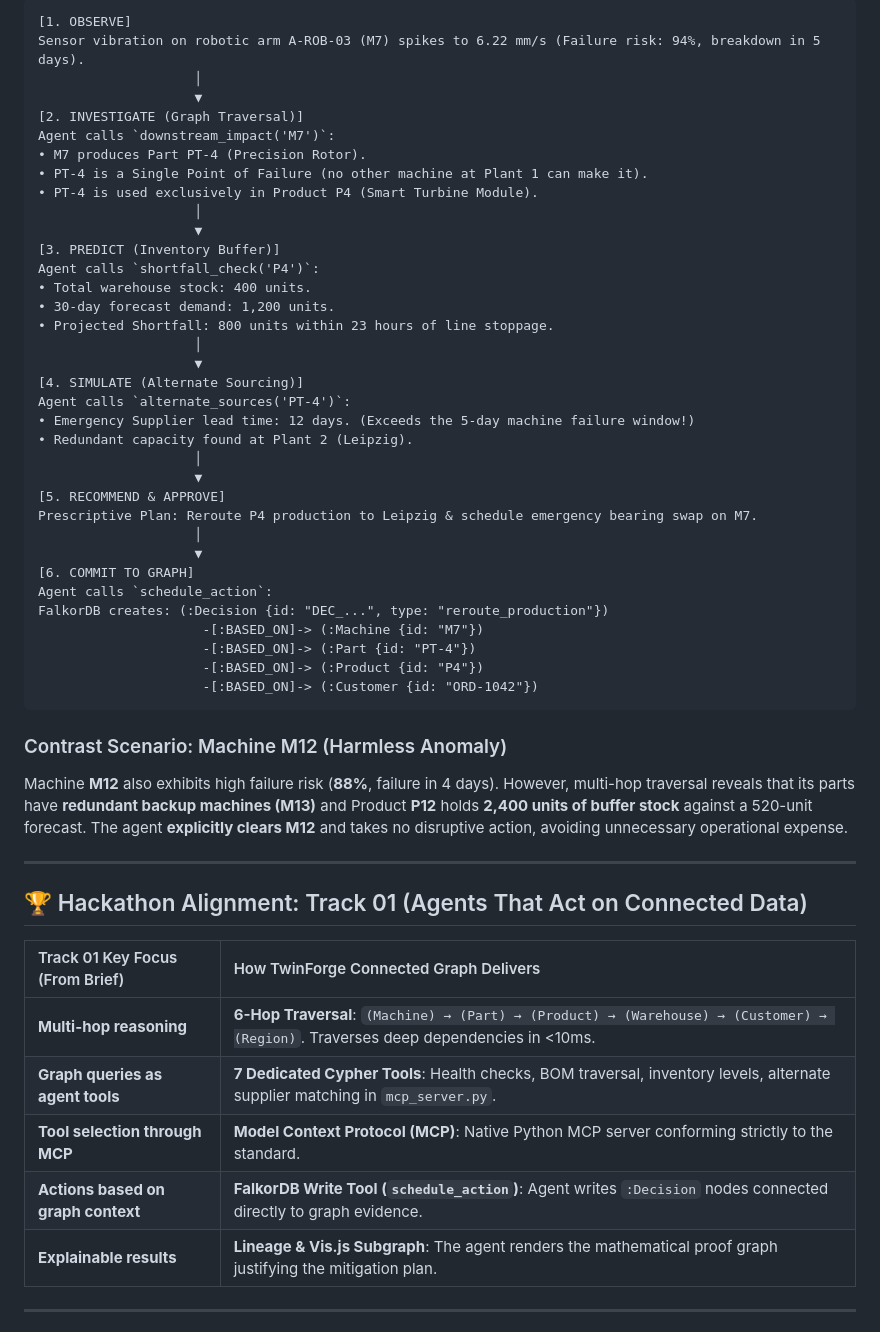
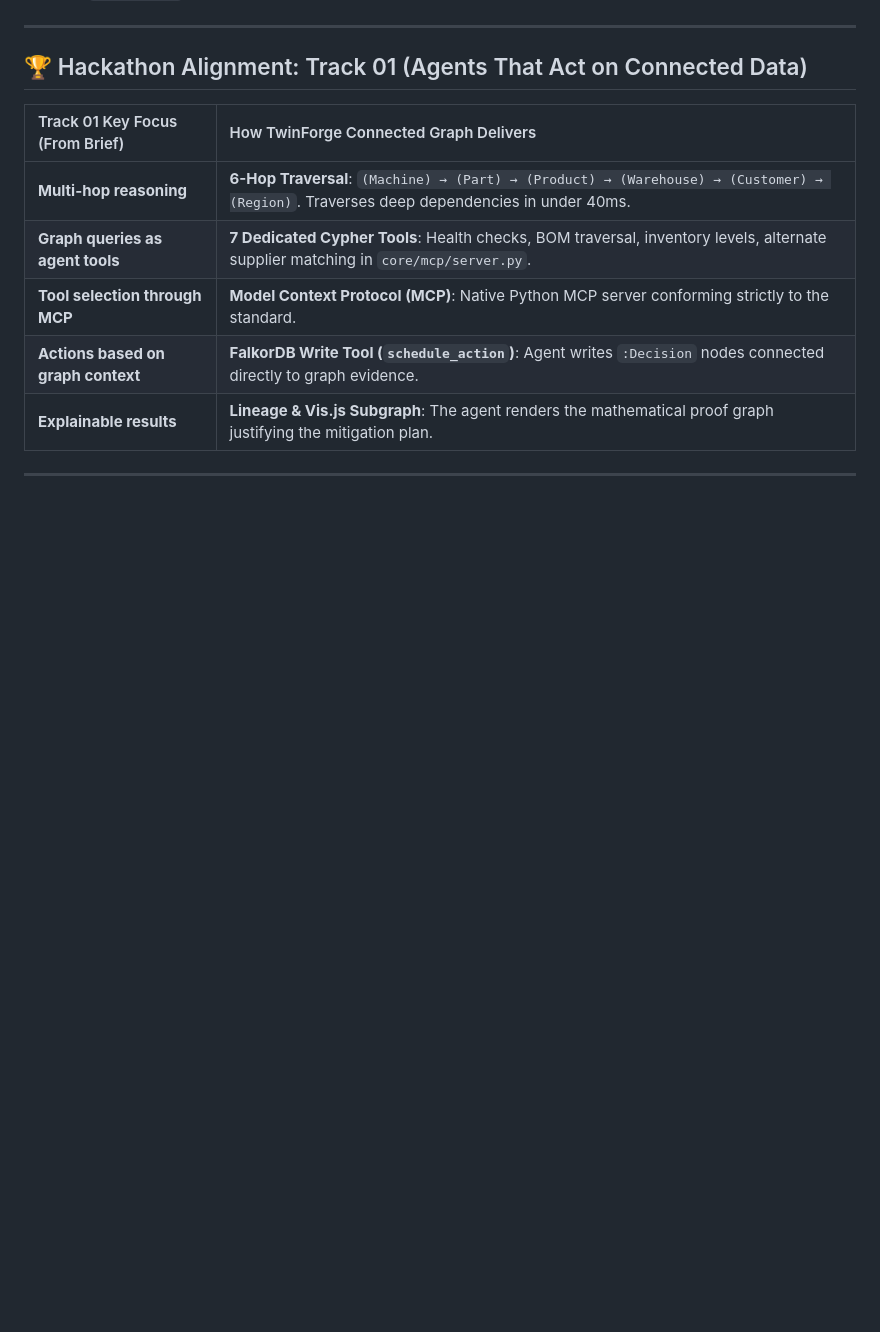
Before and after one commit to chiraghs/Graph-Hacks-Agents-That-Act-on-Connected-Data, a Markdown page: README.md, the part around one of its changes. Drawn GitHub-style; blank space fills up the shorter version.

````diff
--- a/README.md
+++ b/README.md
@@ -289,43 +192,3 @@ sequenceDiagram
-```
-[1. OBSERVE]
-Sensor vibration on robotic arm A-ROB-03 (M7) spikes to 6.22 mm/s (Failure risk: 94%, breakdown in 5 days).
-                    │
-                    ▼
-[2. INVESTIGATE (Graph Traversal)]
-Agent calls `downstream_impact('M7')`:
-• M7 produces Part PT-4 (Precision Rotor).
-• PT-4 is a Single Point of Failure (no other machine at Plant 1 can make it).
-• PT-4 is used exclusively in Product P4 (Smart Turbine Module).
-                    │
-                    ▼
-[3. PREDICT (Inventory Buffer)]
-Agent calls `shortfall_check('P4')`:
-• Total warehouse stock: 400 units.
-• 30-day forecast demand: 1,200 units.
-• Projected Shortfall: 800 units within 23 hours of line stoppage.
-                    │
-                    ▼
-[4. SIMULATE (Alternate Sourcing)]
-Agent calls `alternate_sources('PT-4')`:
-• Emergency Supplier lead time: 12 days. (Exceeds the 5-day machine failure window!)
-• Redundant capacity found at Plant 2 (Leipzig).
-                    │
-                    ▼
-[5. RECOMMEND & APPROVE]
-Prescriptive Plan: Reroute P4 production to Leipzig & schedule emergency bearing swap on M7.
-                    │
-                    ▼
-[6. COMMIT TO GRAPH]
-Agent calls `schedule_action`:
-FalkorDB creates: (:Decision {id: "DEC_...", type: "reroute_production"})
-                     -[:BASED_ON]-> (:Machine {id: "M7"})
-                     -[:BASED_ON]-> (:Part {id: "PT-4"})
-                     -[:BASED_ON]-> (:Product {id: "P4"})
-                     -[:BASED_ON]-> (:Customer {id: "ORD-1042"})
-```
-
-### Contrast Scenario: Machine M12 (Harmless Anomaly)
-Machine **M12** also exhibits high failure risk (**88%**, failure in 4 days). However, multi-hop traversal reveals that its parts have **redundant backup machines (M13)** and Product **P12** holds **2,400 units of buffer stock** against a 520-unit forecast. The agent **explicitly clears M12** and takes no disruptive action, avoiding unnecessary operational expense.
 
 ---
 
@@ -333,8 +196,8 @@ Machine **M12** also exhibits high failure risk (**88%**, failure in 4 days). Ho
 
 | Track 01 Key Focus (From Brief) | How TwinForge Connected Graph Delivers |
 | :--- | :--- |
-| **Multi-hop reasoning** | **6-Hop Traversal**: `(Machine) → (Part) → (Product) → (Warehouse) → (Customer) → (Region)`. Traverses deep dependencies in <10ms. |
-| **Graph queries as agent tools** | **7 Dedicated Cypher Tools**: Health checks, BOM traversal, inventory levels, alternate supplier matching in `mcp_server.py`. |
+| **Multi-hop reasoning** | **6-Hop Traversal**: `(Machine) → (Part) → (Product) → (Warehouse) → (Customer) → (Region)`. Traverses deep dependencies in under 40ms. |
+| **Graph queries as agent tools** | **7 Dedicated Cypher Tools**: Health checks, BOM traversal, inventory levels, alternate supplier matching in `core/mcp/server.py`. |
 | **Tool selection through MCP** | **Model Context Protocol (MCP)**: Native Python MCP server conforming strictly to the standard. |
 | **Actions based on graph context** | **FalkorDB Write Tool (`schedule_action`)**: Agent writes `:Decision` nodes connected directly to graph evidence. |
 | **Explainable results** | **Lineage & Vis.js Subgraph**: The agent renders the mathematical proof graph justifying the mitigation plan. |
````
Also changed, not shown: other parts of README.md (+159 -259 lines).
